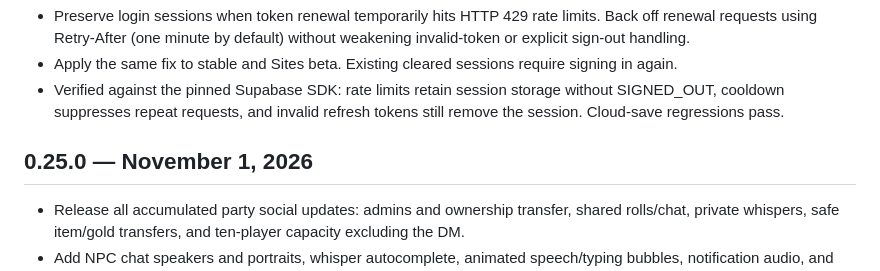
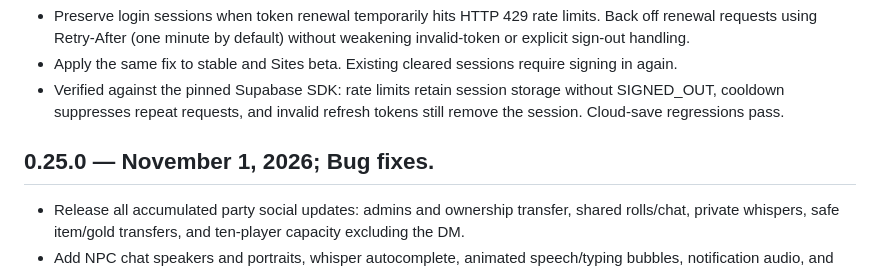
Before and after one commit to lucaazevedo2/character-forge, a Markdown page: CHANGELOG.md, the part around the change. Drawn GitHub-style.

```diff
--- a/CHANGELOG.md
+++ b/CHANGELOG.md
@@ -10,7 +10,7 @@ A history of the D&D 5e **2014 rules** character builder and sheet.
 - Apply the same fix to stable and Sites beta. Existing cleared sessions require signing in again.
 - Verified against the pinned Supabase SDK: rate limits retain session storage without SIGNED_OUT, cooldown suppresses repeat requests, and invalid refresh tokens still remove the session. Cloud-save regressions pass.
 
-## 0.25.0 — November 1, 2026
+## 0.25.0 — November 1, 2026; Bug fixes.
 
 - Release all accumulated party social updates: admins and ownership transfer, shared rolls/chat, private whispers, safe item/gold transfers, and ten-player capacity excluding the DM.
 - Add NPC chat speakers and portraits, whisper autocomplete, animated speech/typing bubbles, notification audio, and confirmed DM/organizer chat clearing.
```
